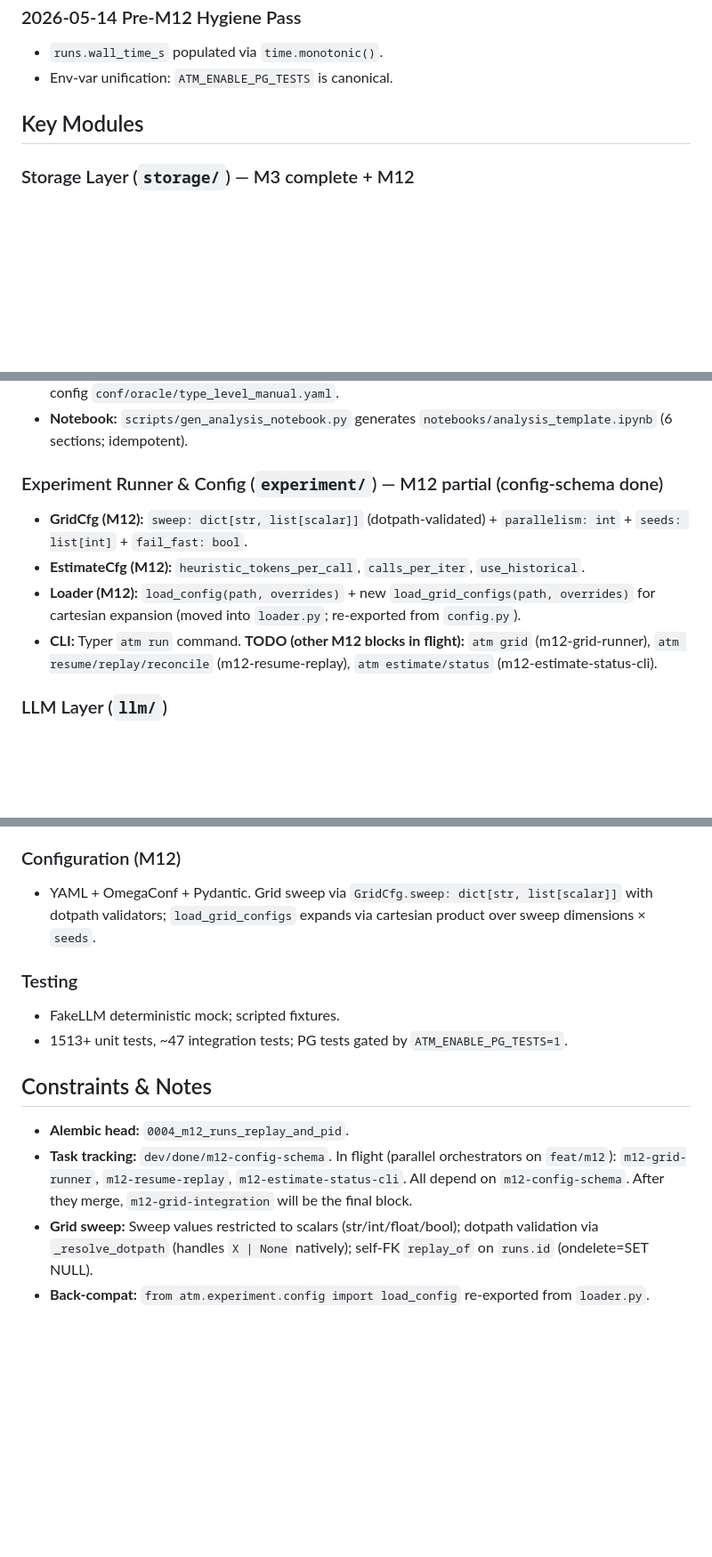
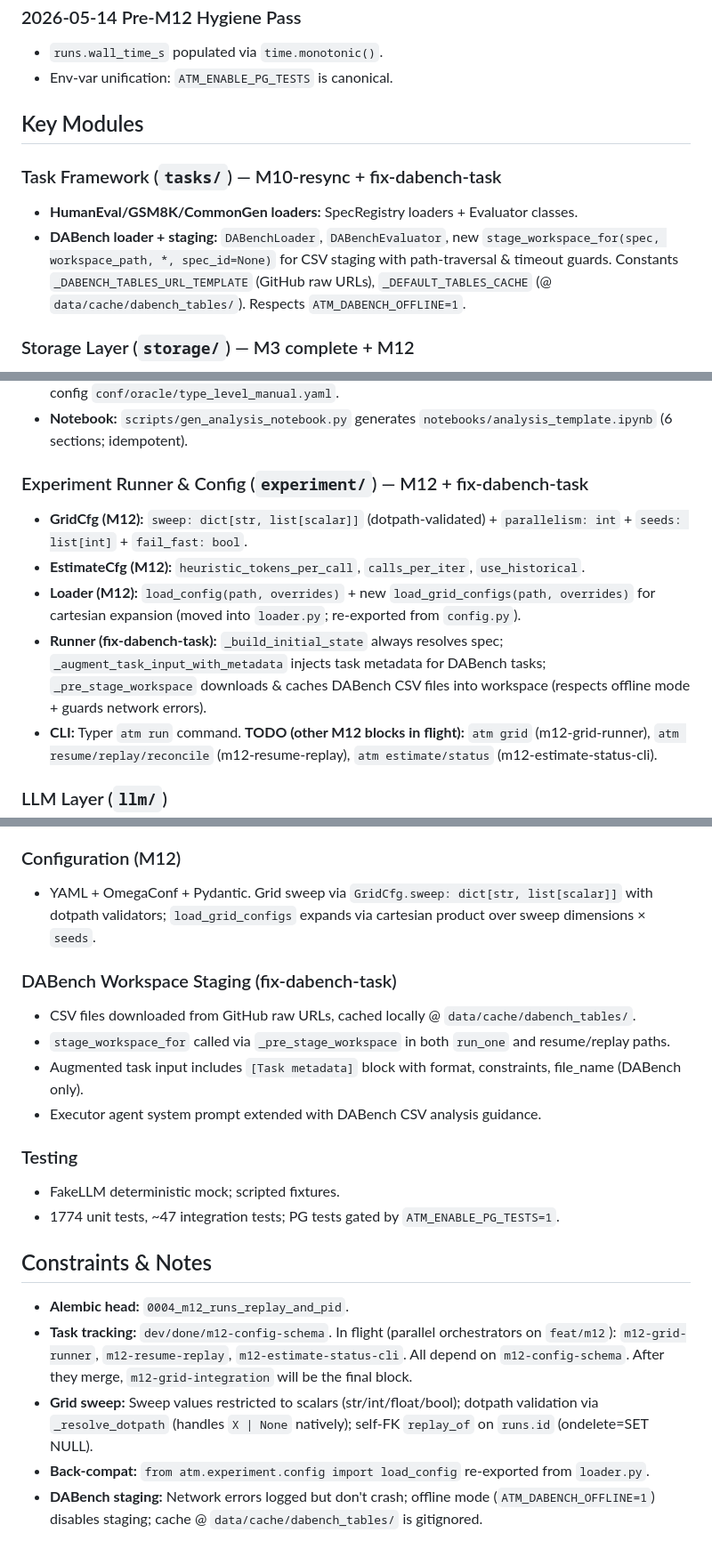
Before and after one commit to cactus-tim/adaptive-topologies-mas, a Markdown page: dev/codebase-map.md, 3 parts joined by grey strips. Shown at 89% size. Rendered like a GitHub page; blank space fills up the shorter version.

```diff
--- a/dev/codebase-map.md
+++ b/dev/codebase-map.md
@@ -71,6 +79,10 @@
 
 ## Key Modules
 
+### Task Framework (`tasks/`) — M10-resync + fix-dabench-task
+- **HumanEval/GSM8K/CommonGen loaders:** SpecRegistry loaders + Evaluator classes.
+- **DABench loader + staging:** `DABenchLoader`, `DABenchEvaluator`, new `stage_workspace_for(spec, workspace_path, *, spec_id=None)` for CSV staging with path-traversal & timeout guards. Constants `_DABENCH_TABLES_URL_TEMPLATE` (GitHub raw URLs), `_DEFAULT_TABLES_CACHE` (@ `data/cache/dabench_tables/`). Respects `ATM_DABENCH_OFFLINE=1`.
+
 ### Storage Layer (`storage/`) — M3 complete + M12
 - **Run model columns:** `id`, `exp_id`, `topology`, `task_id`, `agent_set`, `human_role`, `seed`, `model`, `models_by_role_json` (JSONB), `model_version_snapshot` (JSONB), `sandbox_image_digest`, `status`, `finish_reason`, `budget_spent_usd`, `quality_score`, `cognitive_load_proxy`, `wall_time_s`, `iterations`, `started_at`, `finished_at`, `error`, `replay_of` (self-FK), `host`, `process_pid`.
 - **Indices:** `runs_exp_id_idx(exp_id)`, `runs_topology_idx(topology)`, `runs_task_id_idx(task_id)`, `runs_status_idx(status)`, `runs_started_idx(started_at)`, `runs_exp_status_idx(exp_id, status)` (M12).
@@ -83,10 +95,11 @@
 - **Oracle:** `OracleTable`, `build_leave_one_out_oracle`, `build_loo_from_rows`, `load_oracle_table`; config `conf/oracle/type_level_manual.yaml`.
 - **Notebook:** `scripts/gen_analysis_notebook.py` generates `notebooks/analysis_template.ipynb` (6 sections; idempotent).
 
-### Experiment Runner & Config (`experiment/`) — M12 partial (config-schema done)
+### Experiment Runner & Config (`experiment/`) — M12 + fix-dabench-task
 - **GridCfg (M12):** `sweep: dict[str, list[scalar]]` (dotpath-validated) + `parallelism: int` + `seeds: list[int]` + `fail_fast: bool`.
 - **EstimateCfg (M12):** `heuristic_tokens_per_call`, `calls_per_iter`, `use_historical`.
 - **Loader (M12):** `load_config(path, overrides)` + new `load_grid_configs(path, overrides)` for cartesian expansion (moved into `loader.py`; re-exported from `config.py`).
+- **Runner (fix-dabench-task):** `_build_initial_state` always resolves spec; `_augment_task_input_with_metadata` injects task metadata for DABench tasks; `_pre_stage_workspace` downloads & caches DABench CSV files into workspace (respects offline mode + guards network errors).
 - **CLI:** Typer `atm run` command. **TODO (other M12 blocks in flight):** `atm grid` (m12-grid-runner), `atm resume/replay/reconcile` (m12-resume-replay), `atm estimate/status` (m12-estimate-status-cli).
 
 ### LLM Layer (`llm/`)
@@ -108,12 +121,19 @@
 ### Configuration (M12)
 - YAML + OmegaConf + Pydantic. Grid sweep via `GridCfg.sweep: dict[str, list[scalar]]` with dotpath validators; `load_grid_configs` expands via cartesian product over sweep dimensions × `seeds`.
 
+### DABench Workspace Staging (fix-dabench-task)
+- CSV files downloaded from GitHub raw URLs, cached locally @ `data/cache/dabench_tables/`.
+- `stage_workspace_for` called via `_pre_stage_workspace` in both `run_one` and resume/replay paths.
+- Augmented task input includes `[Task metadata]` block with format, constraints, file_name (DABench only).
+- Executor agent system prompt extended with DABench CSV analysis guidance.
+
 ### Testing
 - FakeLLM deterministic mock; scripted fixtures.
-- 1513+ unit tests, ~47 integration tests; PG tests gated by `ATM_ENABLE_PG_TESTS=1`.
+- 1774 unit tests, ~47 integration tests; PG tests gated by `ATM_ENABLE_PG_TESTS=1`.
 
 ## Constraints & Notes
 - **Alembic head:** `0004_m12_runs_replay_and_pid`.
 - **Task tracking:** `dev/done/m12-config-schema`. In flight (parallel orchestrators on `feat/m12`): `m12-grid-runner`, `m12-resume-replay`, `m12-estimate-status-cli`. All depend on `m12-config-schema`. After they merge, `m12-grid-integration` will be the final block.
 - **Grid sweep:** Sweep values restricted to scalars (str/int/float/bool); dotpath validation via `_resolve_dotpath` (handles `X | None` natively); self-FK `replay_of` on `runs.id` (ondelete=SET NULL).
 - **Back-compat:** `from atm.experiment.config import load_config` re-exported from `loader.py`.
+- **DABench staging:** Network errors logged but don't crash; offline mode (`ATM_DABENCH_OFFLINE=1`) disables staging; cache @ `data/cache/dabench_tables/` is gitignored.
```
Also changed, not shown: other parts of dev/codebase-map.md (+13 -5 lines).
